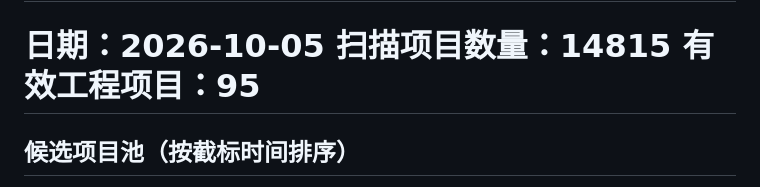
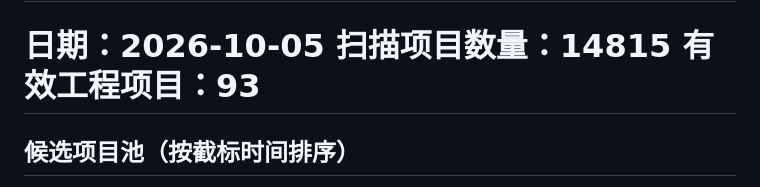
Before and after one commit to ayuyu5913/hd-7k3m9x, a Markdown page: archive/投标机会日报_2026-10-05.md, the part around the change. Rendered like a GitHub page.

Commit message:
archive: 2026-10-05

```diff
--- a/archive/投标机会日报_2026-10-05.md
+++ b/archive/投标机会日报_2026-10-05.md
@@ -4,7 +4,7 @@
 
 日期：2026-10-05
 扫描项目数量：14815
-有效工程项目：95
+有效工程项目：93
 ============================================================
 
 ## 候选项目池（按截标时间排序）
```
